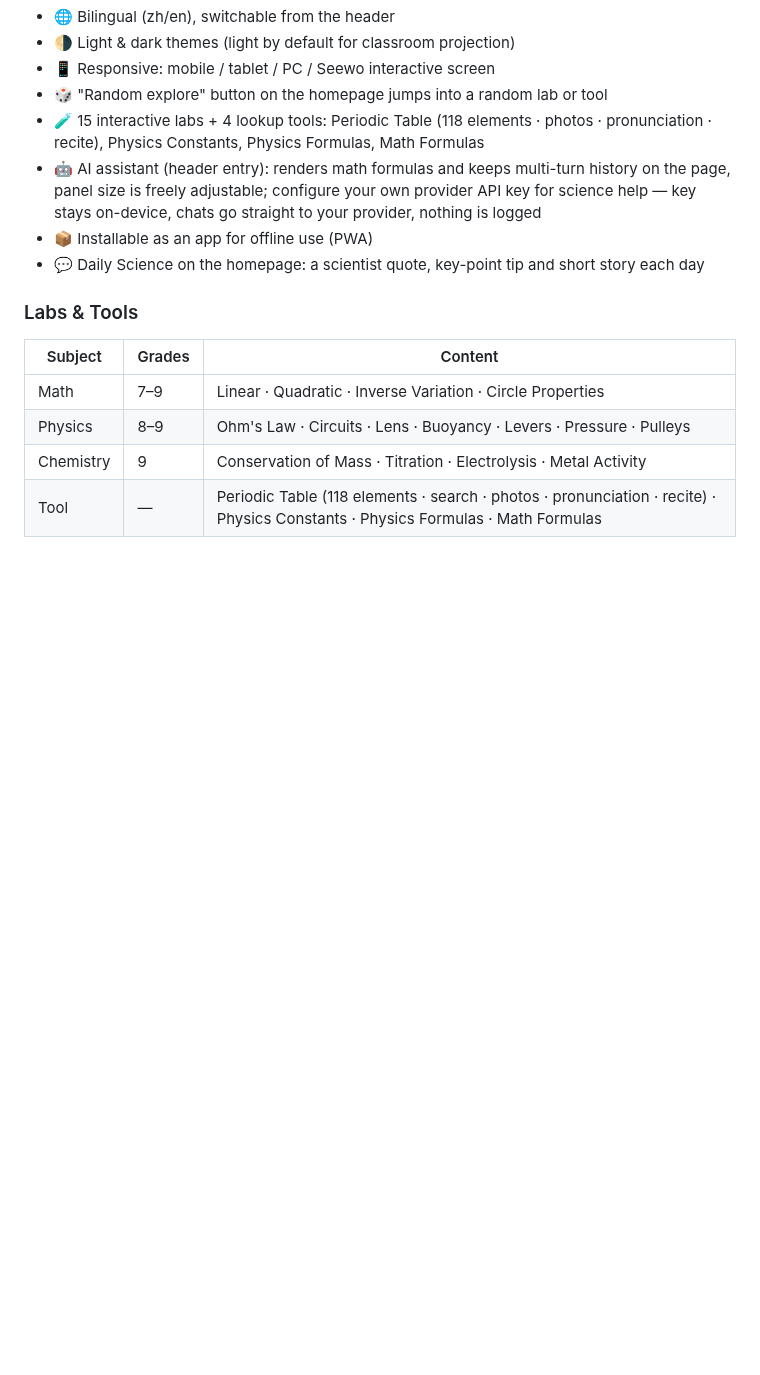
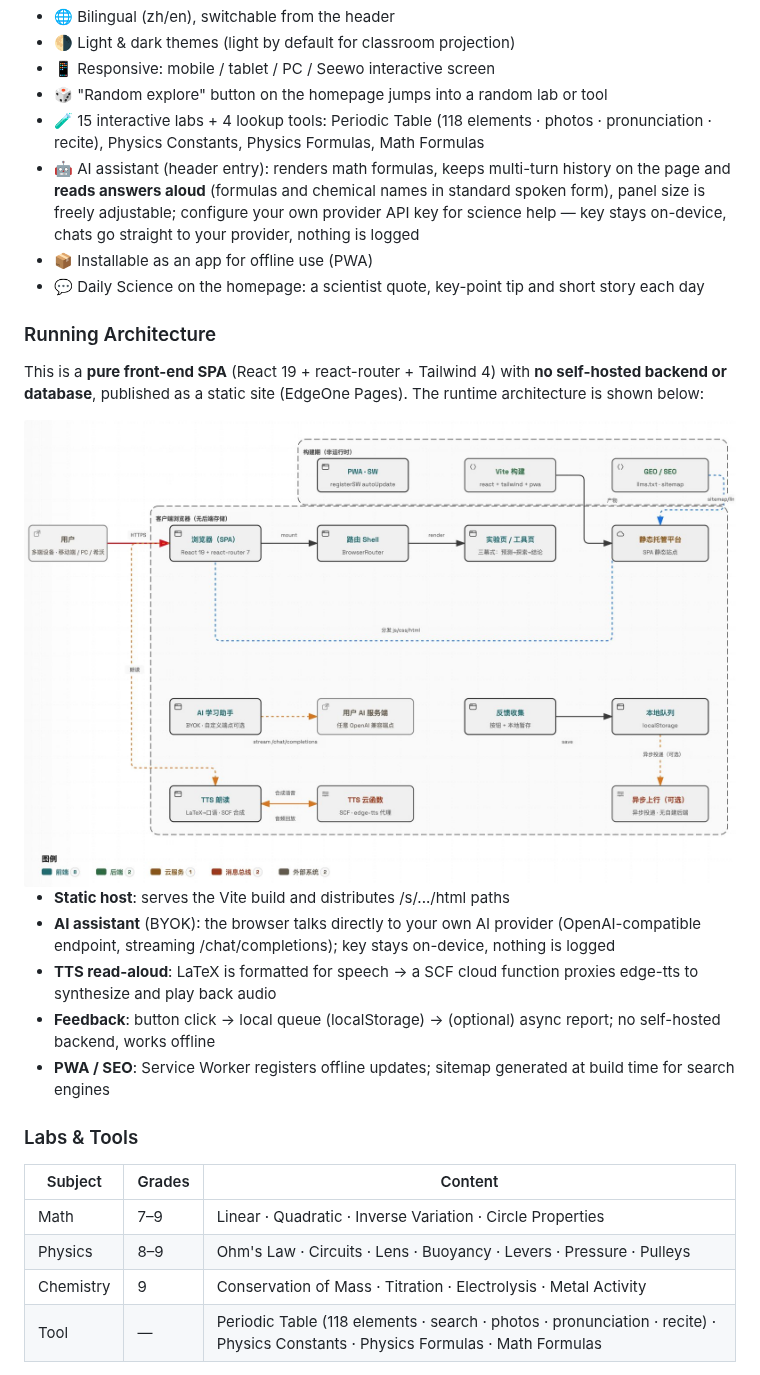
Before and after one commit to irkythedev/stem-digital-lab, a Markdown page: README.md, the part around one of its changes. Drawn GitHub-style; pictures changed too: public/architecture-diagram.jpg (added); blank space fills up the shorter version.

```diff
--- a/README.md
+++ b/README.md
@@ -159,9 +173,23 @@ src/
 - 📱 Responsive: mobile / tablet / PC / Seewo interactive screen
 - 🎲 "Random explore" button on the homepage jumps into a random lab or tool
 - 🧪 15 interactive labs + 4 lookup tools: Periodic Table (118 elements · photos · pronunciation · recite), Physics Constants, Physics Formulas, Math Formulas
-- 🤖 AI assistant (header entry): renders math formulas and keeps multi-turn history on the page, panel size is freely adjustable; configure your own provider API key for science help — key stays on-device, chats go straight to your provider, nothing is logged
+- 🤖 AI assistant (header entry): renders math formulas, keeps multi-turn history on the page and **reads answers aloud** (formulas and chemical names in standard spoken form), panel size is freely adjustable; configure your own provider API key for science help — key stays on-device, chats go straight to your provider, nothing is logged
 - 📦 Installable as an app for offline use (PWA)
 - 💬 Daily Science on the homepage: a scientist quote, key-point tip and short story each day
+
+### Running Architecture
+
+This is a **pure front-end SPA** (React 19 + react-router + Tailwind 4) with **no self-hosted backend or database**, published as a static site (EdgeOne Pages). The runtime architecture is shown below:
+
+<div align="center">
+  <img src="public/architecture-diagram.jpg" alt="Running architecture" title="STEM Digital Lab running architecture" width="100%" />
+</div>
+
+- **Static host**: serves the Vite build and distributes /s/.../html paths
+- **AI assistant** (BYOK): the browser talks directly to your own AI provider (OpenAI-compatible endpoint, streaming /chat/completions); key stays on-device, nothing is logged
+- **TTS read-aloud**: LaTeX is formatted for speech → a SCF cloud function proxies edge-tts to synthesize and play back audio
+- **Feedback**: button click → local queue (localStorage) → (optional) async report; no self-hosted backend, works offline
+- **PWA / SEO**: Service Worker registers offline updates; sitemap generated at build time for search engines
 
 ### Labs & Tools
 
```
Also changed, not shown: other parts of README.md (+15 -1 lines), 3 other files.
